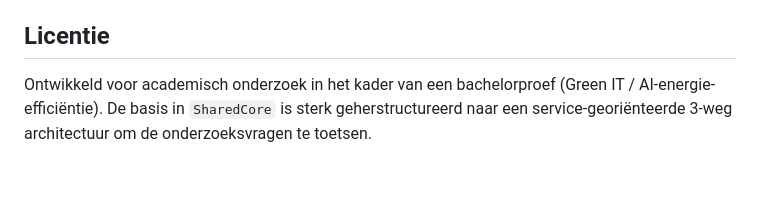
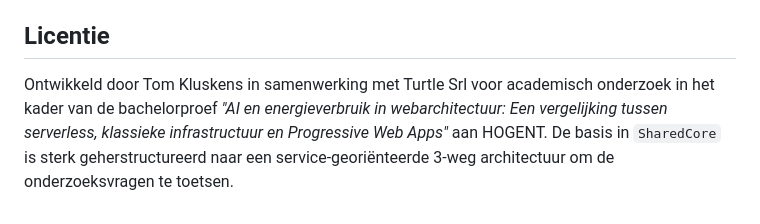
Before and after one commit to TomKluskens1/DocExtract, a Markdown page: README.md, the part around the change. Rendered like a GitHub page; blank space fills up the shorter version.

```diff
--- a/README.md
+++ b/README.md
@@ -140,4 +140,4 @@ De actieve `.env` wijst naar de Cloud Run Ollama-deployment. Cloud Run service-t
 
 ## Licentie
 
-Ontwikkeld voor academisch onderzoek in het kader van een bachelorproef (Green IT / AI-energie-efficiëntie). De basis in `SharedCore` is sterk geherstructureerd naar een service-georiënteerde 3-weg architectuur om de onderzoeksvragen te toetsen.
+Ontwikkeld door Tom Kluskens in samenwerking met Turtle Srl voor academisch onderzoek in het kader van de bachelorproef *"AI en energieverbruik in webarchitectuur: Een vergelijking tussen serverless, klassieke infrastructuur en Progressive Web Apps"* aan HOGENT. De basis in `SharedCore` is sterk geherstructureerd naar een service-georiënteerde 3-weg architectuur om de onderzoeksvragen te toetsen.
```
